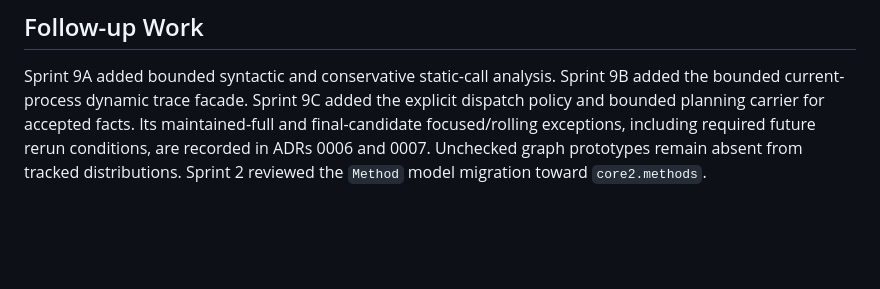
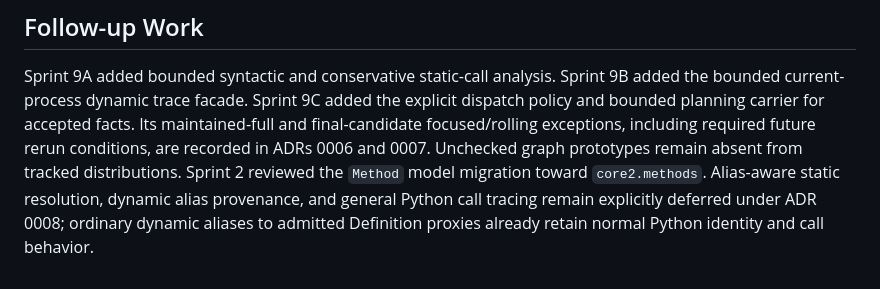
Before and after one commit to ncsa/DRYML, a Markdown page: docs/adr/0001-code-analysis-boundaries.md, the part around the change. GitHub-like rendering; blank space fills up the shorter version.

Commit message:
docs: record deferred alias analysis work
Distinguish supported runtime proxy aliases from deferred static alias
resolution, alias provenance, general call tracing, and shared-input transport.

```diff
--- a/docs/adr/0001-code-analysis-boundaries.md
+++ b/docs/adr/0001-code-analysis-boundaries.md
@@ -69,4 +69,7 @@ explicit dispatch policy and bounded planning carrier for accepted facts. Its
 maintained-full and final-candidate focused/rolling exceptions, including required
 future rerun conditions, are recorded in ADRs 0006 and 0007. Unchecked graph
 prototypes remain absent from tracked distributions. Sprint 2 reviewed the
-`Method` model migration toward `core2.methods`.
+`Method` model migration toward `core2.methods`. Alias-aware static resolution,
+dynamic alias provenance, and general Python call tracing remain explicitly
+deferred under ADR 0008; ordinary dynamic aliases to admitted Definition proxies
+already retain normal Python identity and call behavior.
```
Also changed, not shown: docs/adr/0008-deferred-alias-aware-code-analysis.md (added, +138 -0 lines).
